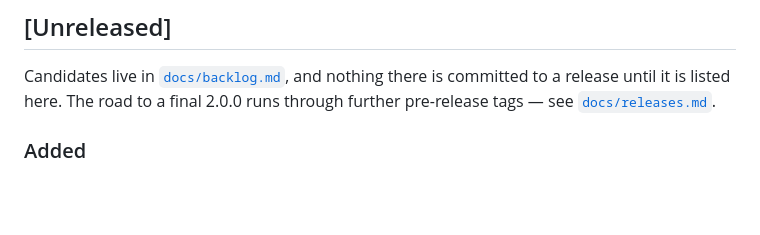
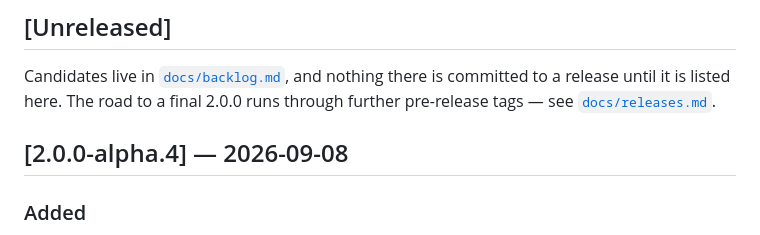
Before and after one commit to worldline/Starcubes, a Markdown page: CHANGELOG.md, the part around the change. Drawn GitHub-style; blank space fills up the shorter version.

Commit message:
Changelog for 2.0.0-alpha.4
Co-Authored-By: Claude Opus 5 <noreply@anthropic.com>
Claude-Session: https://claude.ai/code/session_012WU4zcn9QECR1fffZuH5aW

```diff
--- a/CHANGELOG.md
+++ b/CHANGELOG.md
@@ -11,6 +11,8 @@ Candidates live in [`docs/backlog.md`](docs/backlog.md), and nothing there is
 committed to a release until it is listed here. The road to a final 2.0.0
 runs through further pre-release tags — see
 [`docs/releases.md`](docs/releases.md).
+
+## [2.0.0-alpha.4] — 2026-09-08
 
 ### Added
 
```
Also changed, not shown: docs/releases.md (+1 -1 lines).
